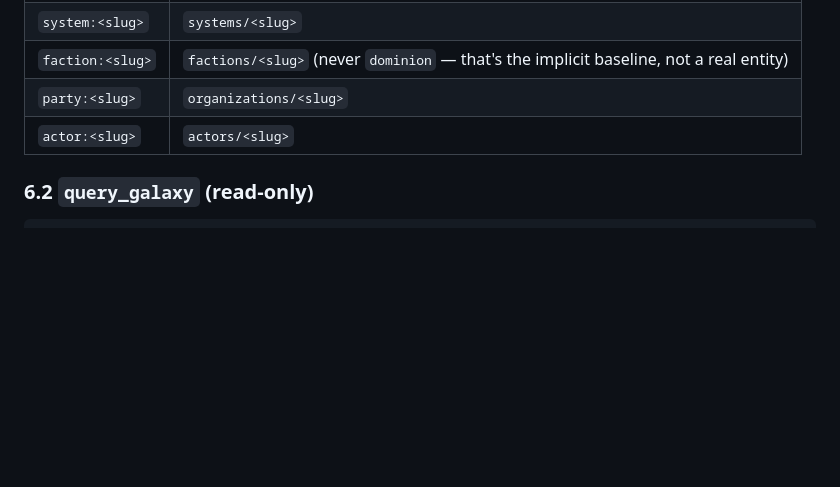
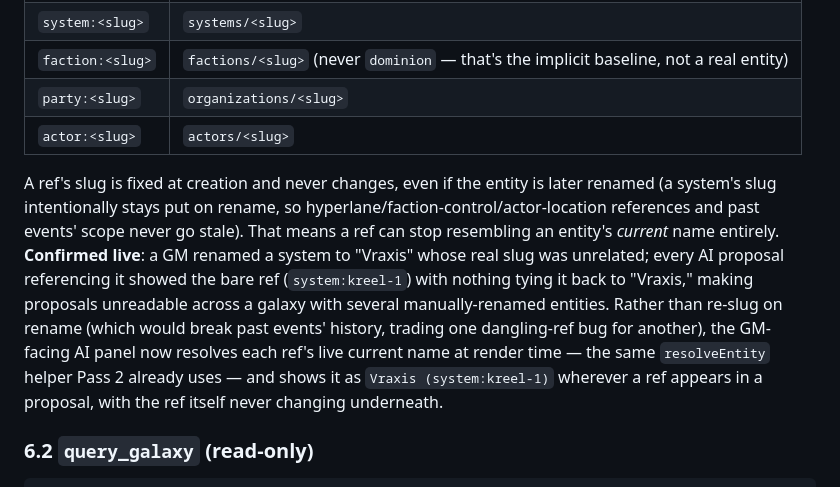
Before and after one commit to TheIgorMC/Starfinder_Interactive_Table, a Markdown page: Docs/11-AI-integration.md, the part around the change. GitHub-like rendering; blank space fills up the shorter version.

```diff
--- a/Docs/11-AI-integration.md
+++ b/Docs/11-AI-integration.md
@@ -207,6 +207,21 @@ from an organization from an actor sharing a similar name:
 | `faction:<slug>` | `factions/<slug>` (never `dominion` — that's the implicit baseline, not a real entity) |
 | `party:<slug>` | `organizations/<slug>` |
 | `actor:<slug>` | `actors/<slug>` |
+
+A ref's slug is fixed at creation and never changes, even if the entity is
+later renamed (a system's slug intentionally stays put on rename, so
+hyperlane/faction-control/actor-location references and past events' scope
+never go stale). That means a ref can stop resembling an entity's *current*
+name entirely. **Confirmed live**: a GM renamed a system to "Vraxis" whose
+real slug was unrelated; every AI proposal referencing it showed the bare
+ref (`system:kreel-1`) with nothing tying it back to "Vraxis," making
+proposals unreadable across a galaxy with several manually-renamed
+entities. Rather than re-slug on rename (which would break past events'
+history, trading one dangling-ref bug for another), the GM-facing AI panel
+now resolves each ref's live current name at render time — the same
+`resolveEntity` helper Pass 2 already uses — and shows it as `Vraxis
+(system:kreel-1)` wherever a ref appears in a proposal, with the ref itself
+never changing underneath.
 
 ### 6.2 `query_galaxy` (read-only)
 
```
Also changed, not shown: GalaxyGen/README.md (+11 -0 lines).
